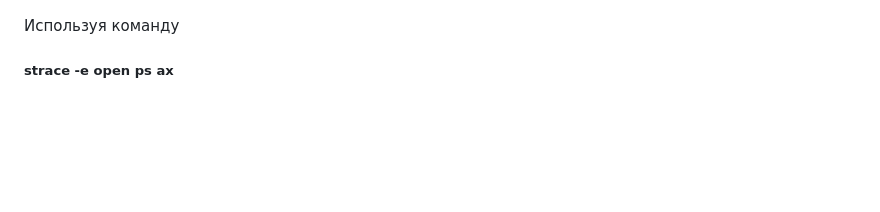
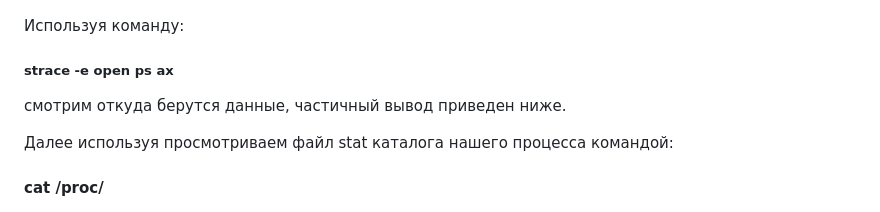
Before and after one commit to ms1969/otus_linux_adv, a Markdown page: README.md, the part around the change. GitHub-like rendering; folded sections open; blank space fills up the shorter version.

```diff
--- a/README.md
+++ b/README.md
@@ -447,9 +447,13 @@ accsess.log - файл журнала.
 
 ![Image 1](lesson12/1.png)
 
-Используя команду
+Используя команду:
 ##### strace -e open ps ax
+смотрим откуда берутся данные, частичный вывод приведен ниже.
 
+Далее используя просмотриваем файл stat каталога нашего процесса командой:
+
+#### cat /proc/
 
 ![Image 2](lesson12/2.png)
 
```
